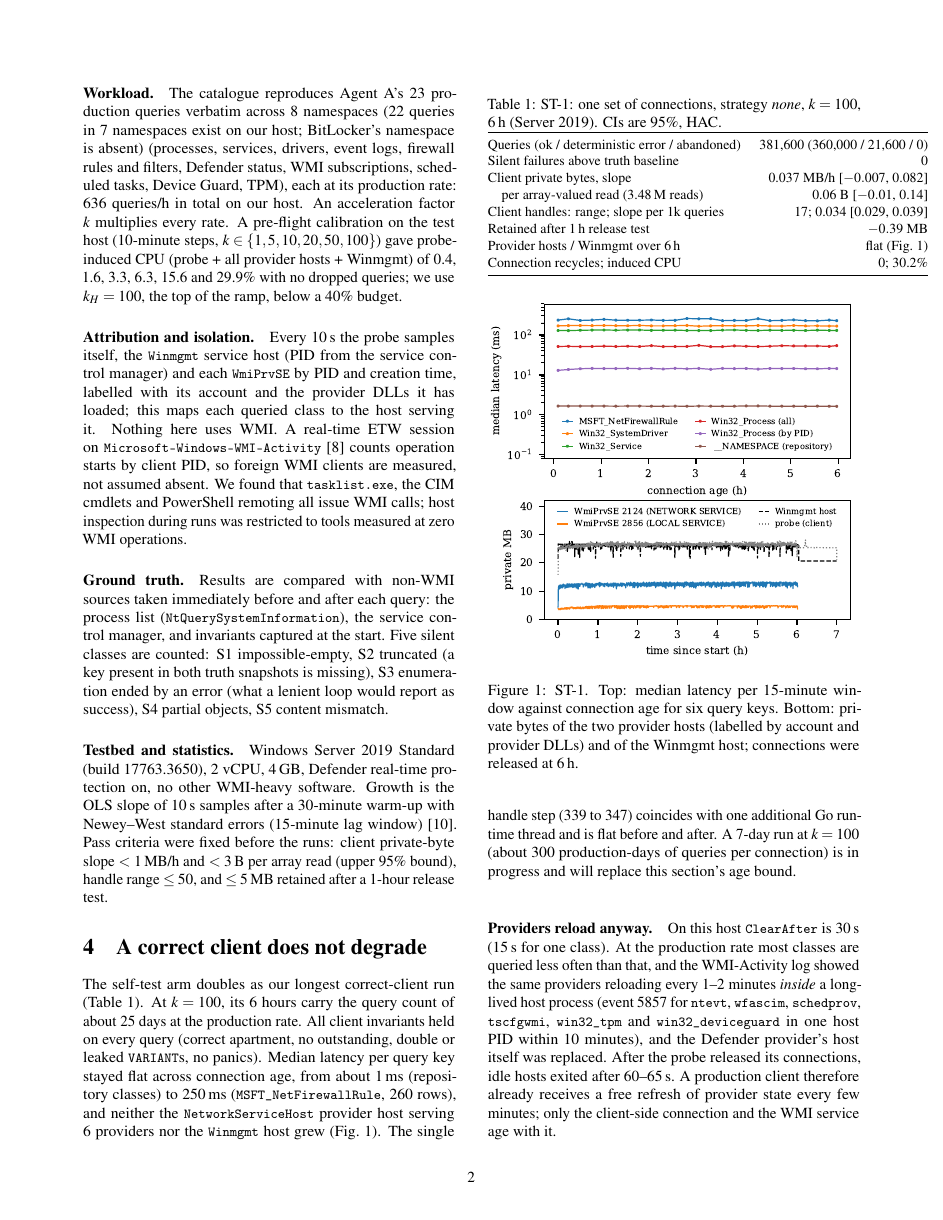
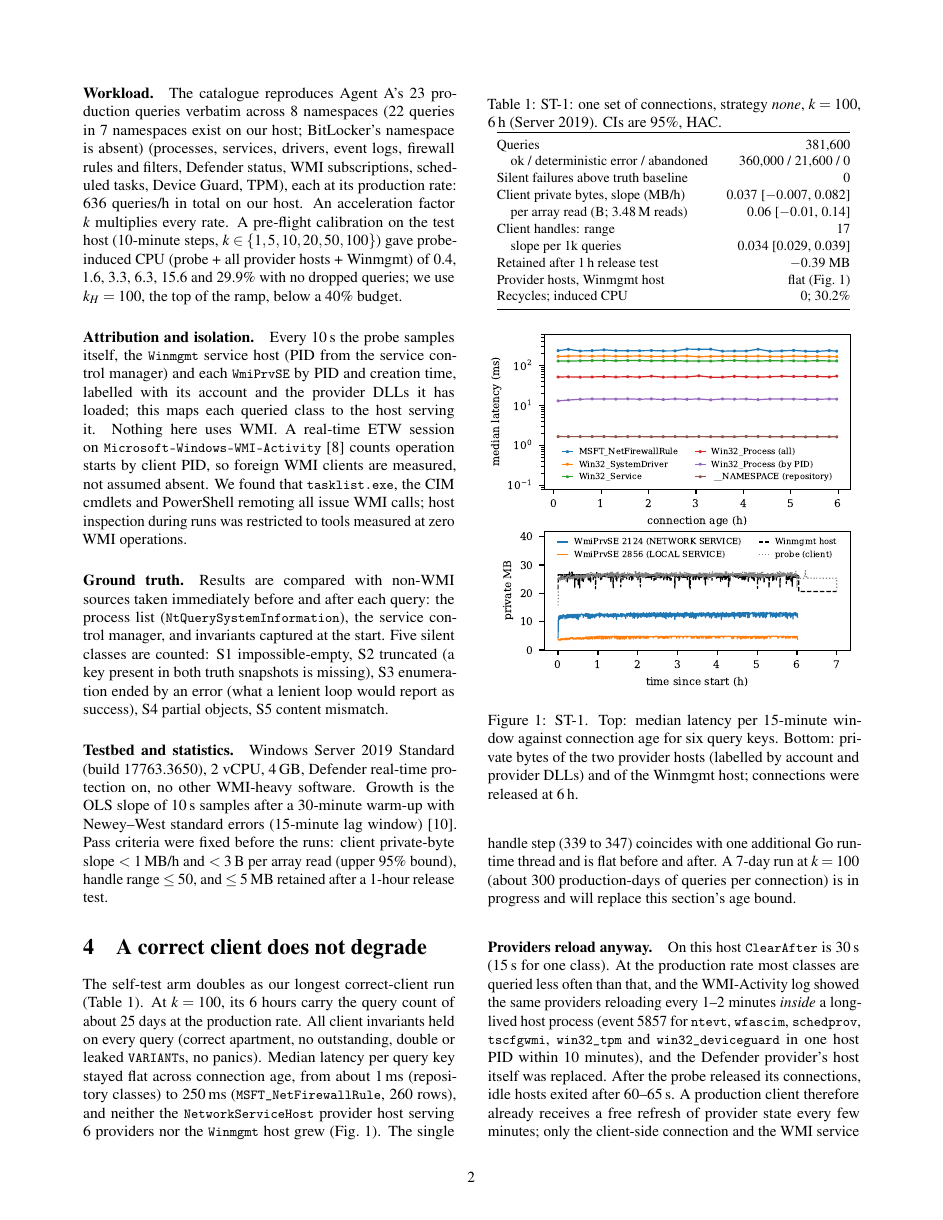
Before and after one commit to esinta/wmi-degradation-research, a LaTeX paper (paper/paper.tex): page 2 of 4. Compiled offline with pdfLaTeX.

Commit message:
Paper: fix overfull tables; log E3 prediction before its data

```diff
--- a/paper/paper.tex
+++ b/paper/paper.tex
@@ -2,7 +2,7 @@
 \usepackage[T1]{fontenc}
 \usepackage{mathptmx}
 \usepackage[margin=0.75in,columnsep=0.3in]{geometry}
-\usepackage{booktabs,graphicx,microtype,xcolor,url,amsmath}
+\usepackage{array,booktabs,graphicx,microtype,xcolor,url,amsmath}
 \usepackage[hidelinks]{hyperref}
 \usepackage{listings}
 \lstset{basicstyle=\ttfamily\footnotesize,columns=fullflexible,frame=none,numbers=left,numberstyle=\tiny,xleftmargin=1.5em,firstnumber=auto}
@@ -79,14 +79,16 @@ Pass criteria were fixed before the runs: client private-byte slope $<1$\,MB/h a
 \begin{table}[t]\centering\small
 \caption{ST-1: one set of connections, strategy \emph{none}, $k=100$, 6\,h (Server 2019). CIs are 95\%, HAC.}\label{tab:st1}
 \begin{tabular}{@{}lr@{}}\toprule
-Queries (ok / deterministic error / abandoned) & \STaQueries{} (\STaOk{} / \STaDetErr{} / 0)\\
+Queries & \STaQueries{}\\
+\quad ok / deterministic error / abandoned & \STaOk{} / \STaDetErr{} / 0\\
 Silent failures above truth baseline & 0\\
-Client private bytes, slope & \STaPrivSlope{} MB/h \STaPrivCI{}\\
-\quad per array-valued read (\STaArrayReads{} reads) & \STaPerRead{} B \STaPerReadCI{}\\
-Client handles: range; slope per 1k queries & 17; 0.034 [0.029, 0.039]\\
+Client private bytes, slope (MB/h) & \STaPrivSlope{} \STaPrivCI{}\\
+\quad per array read (B; \STaArrayReads{} reads) & \STaPerRead{} \STaPerReadCI{}\\
+Client handles: range & 17\\
+\quad slope per 1k queries & 0.034 [0.029, 0.039]\\
 Retained after 1\,h release test & $-0.39$ MB\\
-Provider hosts / Winmgmt over 6\,h & flat (Fig.~\ref{fig:st1})\\
-Connection recycles; induced CPU & 0; 30.2\%\\\bottomrule
+Provider hosts, Winmgmt host & flat (Fig.~\ref{fig:st1})\\
+Recycles; induced CPU & 0; 30.2\%\\\bottomrule
 \end{tabular}
 \end{table}
 The self-test arm doubles as our longest correct-client run (Table~\ref{tab:st1}).
```
Also changed, not shown: docs/runs/win2-log.md (+1 -0 lines), paper/paper.pdf, paper/paper.tex (4 more changed lines).
